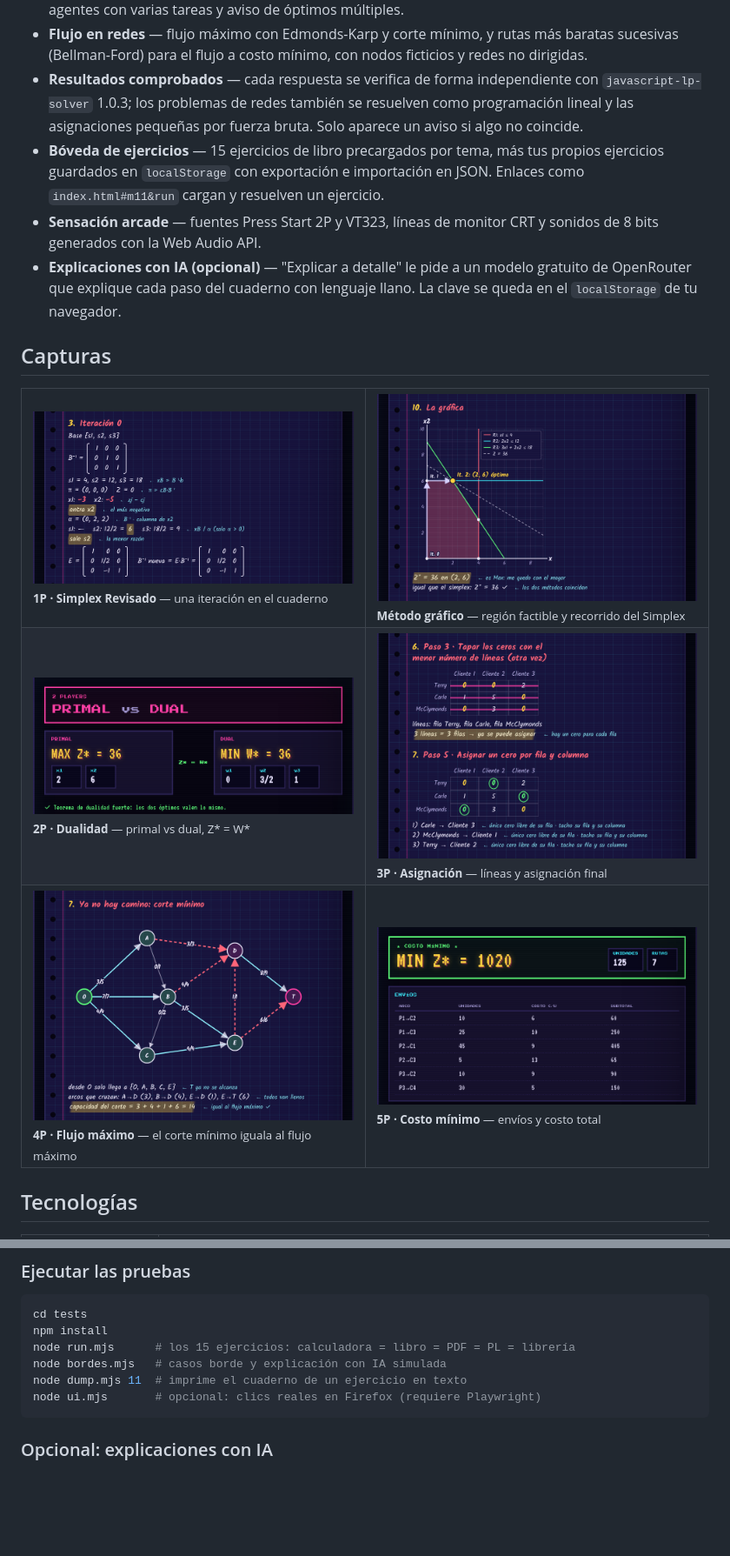
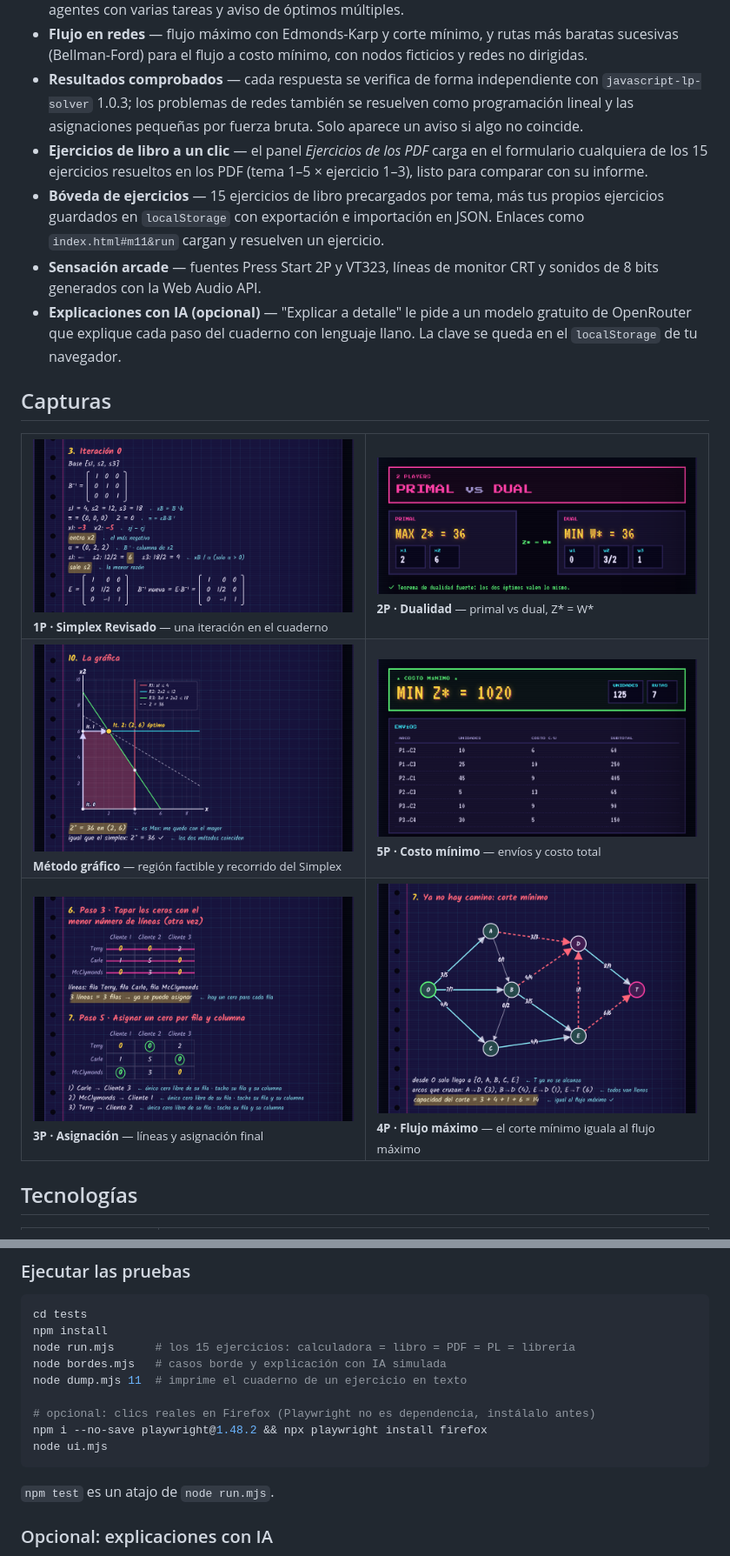
Before and after one commit to waldooCreator/CLC, a Markdown page: README.es.md, 2 parts joined by grey strips. Shown at 87% size. GitHub-like rendering; blank space fills up the shorter version.

Commit message:
docs: polished bilingual README with pixel-art header (review fixes)
Co-Authored-By: Claude Opus 5.5 <noreply@anthropic.com>

````diff
--- a/README.es.md
+++ b/README.es.md
@@ -34,6 +34,7 @@
 - **Asignación (Kuhn-Munkres)** — método húngaro con casos particulares: problemas no balanceados (filas o columnas ficticias), maximización (pérdida de oportunidad), asignaciones prohibidas (costo M), agentes con varias tareas y aviso de óptimos múltiples.
 - **Flujo en redes** — flujo máximo con Edmonds-Karp y corte mínimo, y rutas más baratas sucesivas (Bellman-Ford) para el flujo a costo mínimo, con nodos ficticios y redes no dirigidas.
 - **Resultados comprobados** — cada respuesta se verifica de forma independiente con `javascript-lp-solver` 1.0.3; los problemas de redes también se resuelven como programación lineal y las asignaciones pequeñas por fuerza bruta. Solo aparece un aviso si algo no coincide.
+- **Ejercicios de libro a un clic** — el panel *Ejercicios de los PDF* carga en el formulario cualquiera de los 15 ejercicios resueltos en los PDF (tema 1–5 × ejercicio 1–3), listo para comparar con su informe.
 - **Bóveda de ejercicios** — 15 ejercicios de libro precargados por tema, más tus propios ejercicios guardados en `localStorage` con exportación e importación en JSON. Enlaces como `index.html#m11&run` cargan y resuelven un ejercicio.
 - **Sensación arcade** — fuentes Press Start 2P y VT323, líneas de monitor CRT y sonidos de 8 bits generados con la Web Audio API.
 - **Explicaciones con IA (opcional)** — "Explicar a detalle" le pide a un modelo gratuito de OpenRouter que explique cada paso del cuaderno con lenguaje llano. La clave se queda en el `localStorage` de tu navegador.
@@ -42,16 +43,16 @@
 
 <table>
   <tr>
-    <td width="50%"><img src="docs/readme/simplex.png" alt="Iteración 0 del Simplex Revisado con la inversa de la base, costos reducidos, razón mínima y matriz eta"><br><sub><b>1P · Simplex Revisado</b> — una iteración en el cuaderno</sub></td>
-    <td width="50%"><img src="docs/readme/graphic.png" alt="Gráfica del método gráfico con la región factible y el óptimo en (2, 6)"><br><sub><b>Método gráfico</b> — región factible y recorrido del Simplex</sub></td>
+    <td width="50%" valign="top"><img src="docs/readme/simplex.png" alt="Iteración 0 del Simplex Revisado con la inversa de la base, costos reducidos, razón mínima y matriz eta"><br><sub><b>1P · Simplex Revisado</b> — una iteración en el cuaderno</sub></td>
+    <td width="50%" valign="top"><img src="docs/readme/dual.png" alt="Pantalla de primal contra dual, ambos óptimos valen 36"><br><sub><b>2P · Dualidad</b> — primal vs dual, Z* = W*</sub></td>
   </tr>
   <tr>
-    <td width="50%"><img src="docs/readme/dual.png" alt="Pantalla de primal contra dual, ambos óptimos valen 36"><br><sub><b>2P · Dualidad</b> — primal vs dual, Z* = W*</sub></td>
-    <td width="50%"><img src="docs/readme/assignment.png" alt="Tabla del método húngaro con líneas que tapan los ceros y ceros asignados encerrados"><br><sub><b>3P · Asignación</b> — líneas y asignación final</sub></td>
+    <td width="50%" valign="top"><img src="docs/readme/graphic.png" alt="Gráfica del método gráfico con la región factible y el óptimo en (2, 6)"><br><sub><b>Método gráfico</b> — región factible y recorrido del Simplex</sub></td>
+    <td width="50%" valign="top"><img src="docs/readme/mincost.png" alt="Resultado de flujo a costo mínimo con costo total 1020 y envíos por arco"><br><sub><b>5P · Costo mínimo</b> — envíos y costo total</sub></td>
   </tr>
   <tr>
-    <td width="50%"><img src="docs/readme/maxflow.png" alt="Dibujo de la red con el corte mínimo resaltado con arcos punteados, capacidad 14"><br><sub><b>4P · Flujo máximo</b> — el corte mínimo iguala al flujo máximo</sub></td>
-    <td width="50%"><img src="docs/readme/mincost.png" alt="Resultado de flujo a costo mínimo con costo total 1020 y envíos por arco"><br><sub><b>5P · Costo mínimo</b> — envíos y costo total</sub></td>
+    <td width="50%" valign="top"><img src="docs/readme/assignment.png" alt="Tabla del método húngaro con líneas que tapan los ceros y ceros asignados encerrados"><br><sub><b>3P · Asignación</b> — líneas y asignación final</sub></td>
+    <td width="50%" valign="top"><img src="docs/readme/maxflow.png" alt="Dibujo de la red con el corte mínimo resaltado con arcos punteados, capacidad 14"><br><sub><b>4P · Flujo máximo</b> — el corte mínimo iguala al flujo máximo</sub></td>
   </tr>
 </table>
 
@@ -115,8 +123,13 @@ npm install
 node run.mjs      # los 15 ejercicios: calculadora = libro = PDF = PL = librería
 node bordes.mjs   # casos borde y explicación con IA simulada
 node dump.mjs 11  # imprime el cuaderno de un ejercicio en texto
-node ui.mjs       # opcional: clics reales en Firefox (requiere Playwright)
+
+# opcional: clics reales en Firefox (Playwright no es dependencia, instálalo antes)
+npm i --no-save playwright@1.48.2 && npx playwright install firefox
+node ui.mjs
 ```
+
+`npm test` es un atajo de `node run.mjs`.
 
 ### Opcional: explicaciones con IA
 
````
Also changed, not shown: other parts of README.es.md (+19 -12 lines), README.md (+31 -18 lines).
